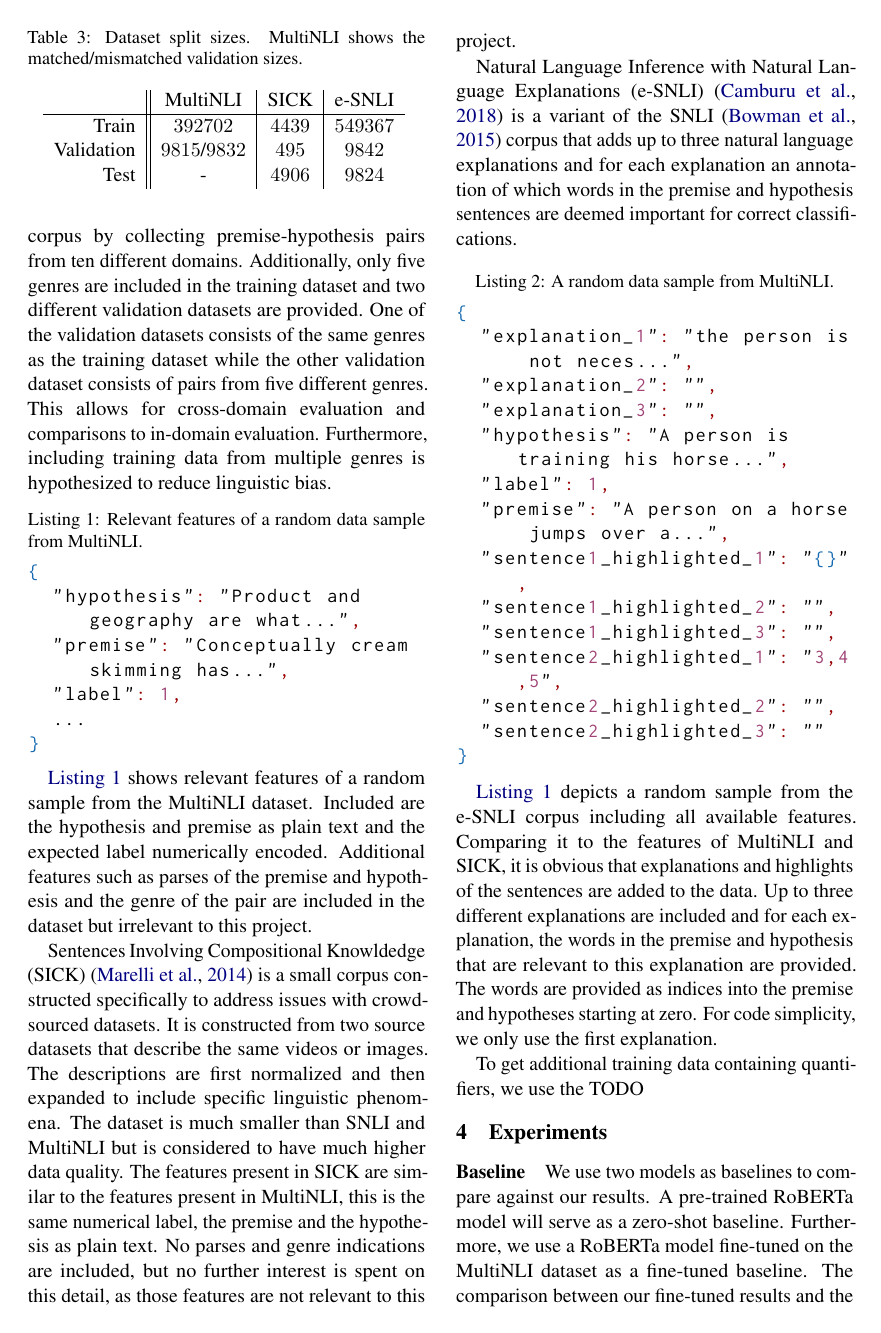
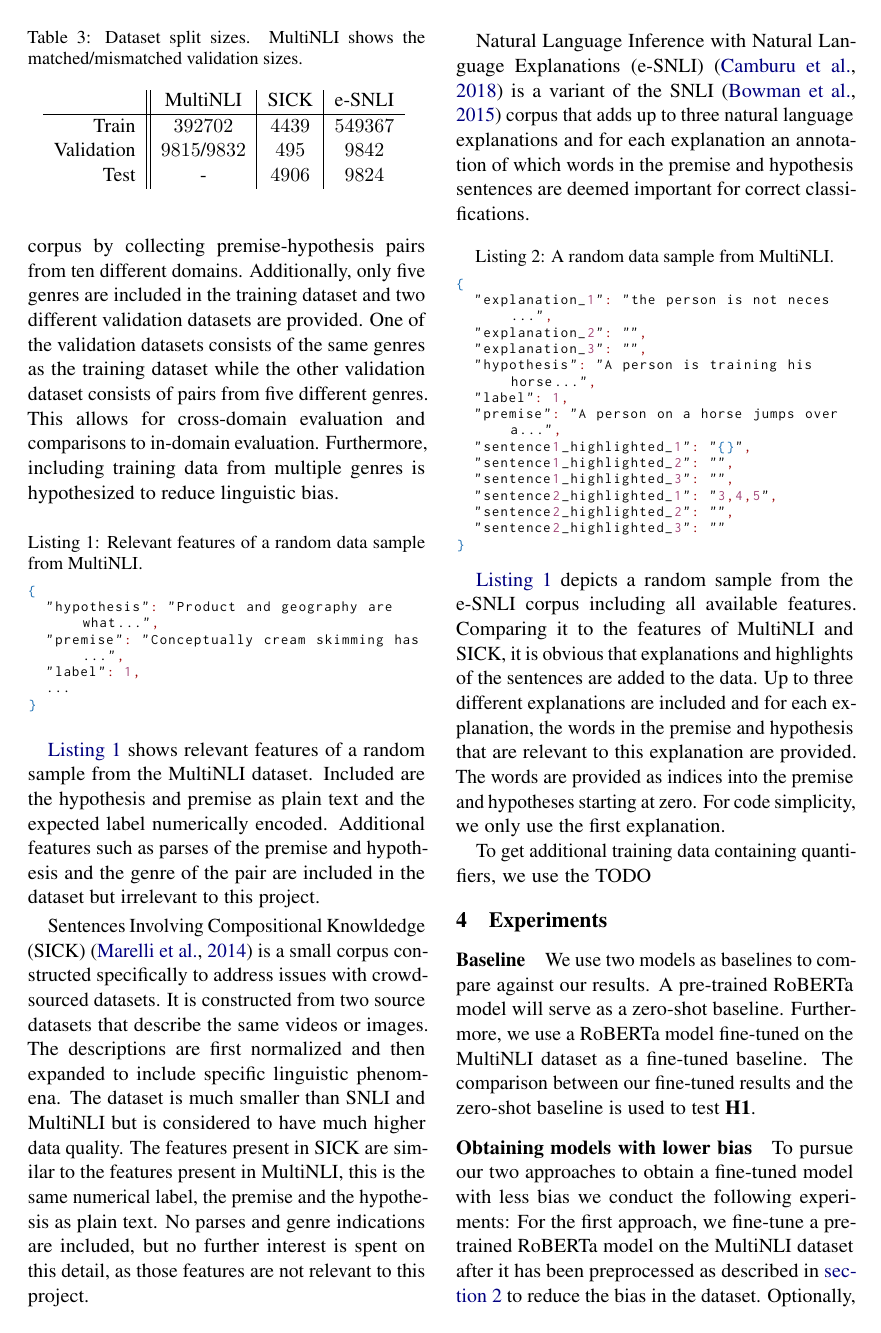
Before and after one commit to study-group-lit/lit, a LaTeX paper (report/main.tex, which reads report/auxiliary/json.tex): page 3 of 5. Compiled offline with pdfLaTeX.

Commit message:
address issues raised in review

```diff
--- a/report/auxiliary/json.tex
+++ b/report/auxiliary/json.tex
@@ -4,7 +4,7 @@
 \colorlet{numb}{magenta!60!black}
 
 \lstdefinelanguage{json}{
-    basicstyle=\normalfont\ttfamily,
+    basicstyle=\fontsize{8}{9}\selectfont\ttfamily,
     numbersep=8pt,
     showstringspaces=false,
     breaklines=true,
--- a/report/main.tex
+++ b/report/main.tex
@@ -1,33 +1,12 @@
-% This must be in the first 5 lines to tell arXiv to use pdfLaTeX, which is strongly recommended.
-\pdfoutput=1
-% In particular, the hyperref package requires pdfLaTeX in order to break URLs across lines.
-
 \documentclass[11pt]{article}
 
-% Remove the "review" option to generate the final version.
 \usepackage{ACL2023}
 
-% Standard package includes
 \usepackage{times}
 \usepackage{latexsym}
-
-% For proper rendering and hyphenation of words containing Latin characters (including in bib files)
 \usepackage[T1]{fontenc}
-% For Vietnamese characters
-% \usepackage[T5]{fontenc}
-% See https://www.latex-project.org/help/documentation/encguide.pdf for other character sets
-
-% This assumes your files are encoded as UTF8
 \usepackage[utf8]{inputenc}
-
-% This is not strictly necessary, and may be commented out.
-% However, it will improve the layout of the manuscript,
-% and will typically save some space.
 \usepackage{microtype}
-
-% This is also not strictly necessary, and may be commented out.
-% However, it will improve the aesthetics of text in
-% the typewriter font.
 \usepackage{inconsolata}
 
 \usepackage{listings}
@@ -49,29 +28,16 @@
 }
 \makeatother
 
-% If the title and author information does not fit in the area allocated, uncomment the following
-%
-%\setlength\titlebox{<dim>}
-%
-% and set <dim> to something 5cm or larger.
+\widowpenalty=10000
+\clubpenalty=10000
+\parfillskip 0pt plus 0.75\textwidth
+\makeatletter
+\patchcmd{\@sect}{\begingroup}{\begingroup\parfillskip=0pt plus 1fil\relax}{}{}
+\patchcmd{\@ssect}{\begingroup}{\begingroup\parfillskip=0pt plus 1fil\relax}{}{}
+\makeatother
 
-\title{Project LIT - debiasing \acs{NLI} models}
 
-% Author information can be set in various styles:
-% For several authors from the same institution:
-% \author{Author 1 \and ... \and Author n \\
-%         Address line \\ ... \\ Address line}
-% if the names do not fit well on one line use
-%         Author 1 \\ {\bf Author 2} \\ ... \\ {\bf Author n} \\
-% For authors from different institutions:
-% \author{Author 1 \\ Address line \\  ... \\ Address line
-%         \And  ... \And
-%         Author n \\ Address line \\ ... \\ Address line}
-% To start a seperate ``row'' of authors use \AND, as in
-% \author{Author 1 \\ Address line \\  ... \\ Address line
-%         \AND
-%         Author 2 \\ Address line \\ ... \\ Address line \And
-%         Author 3 \\ Address line \\ ... \\ Address line}
+\title{Project LIT - Debiasing \acs{NLI} models}
 
 \author{André Trump \And
   Erik Imgrund \And
```
Also changed, not shown: report/content/03_experiments.tex (+9 -5 lines).
